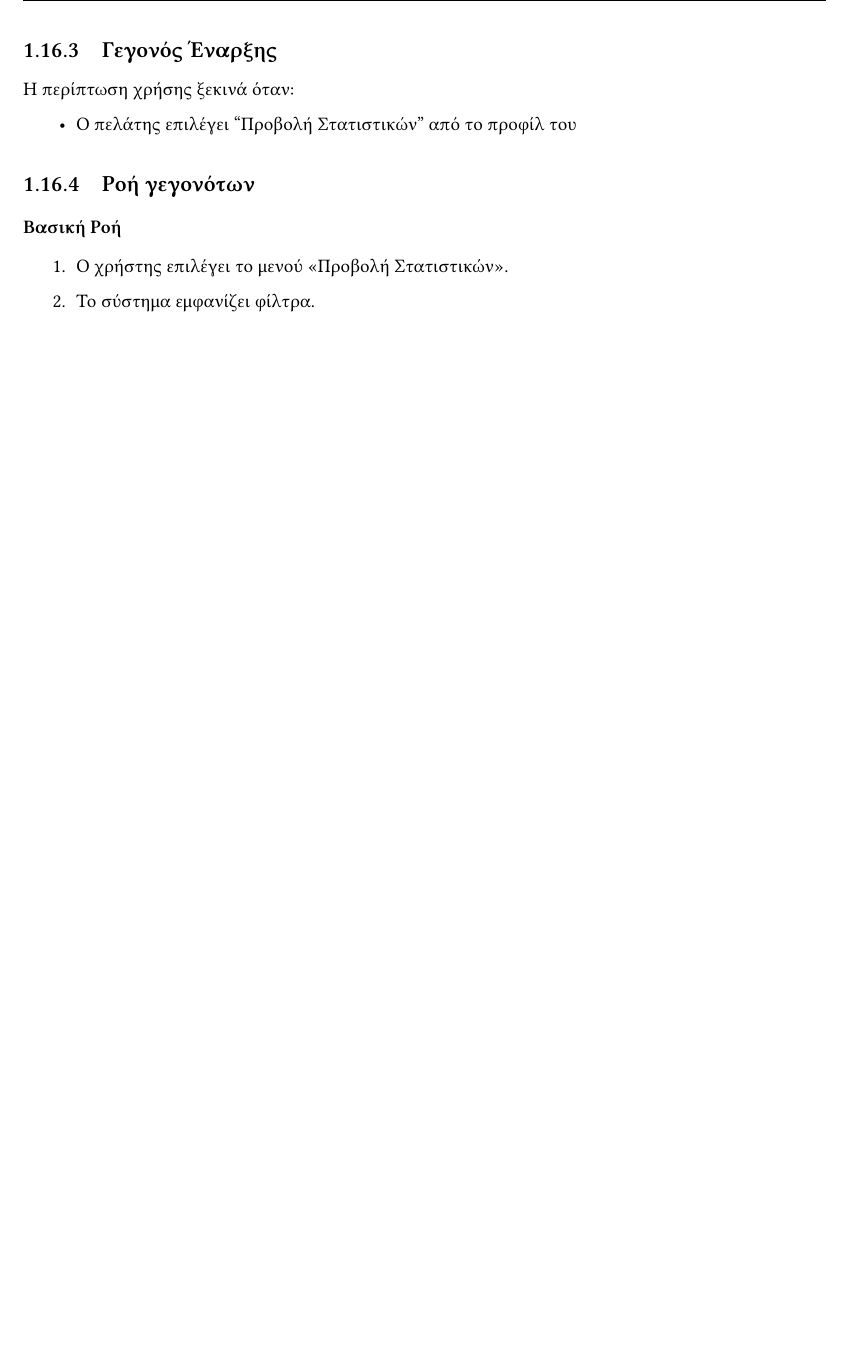
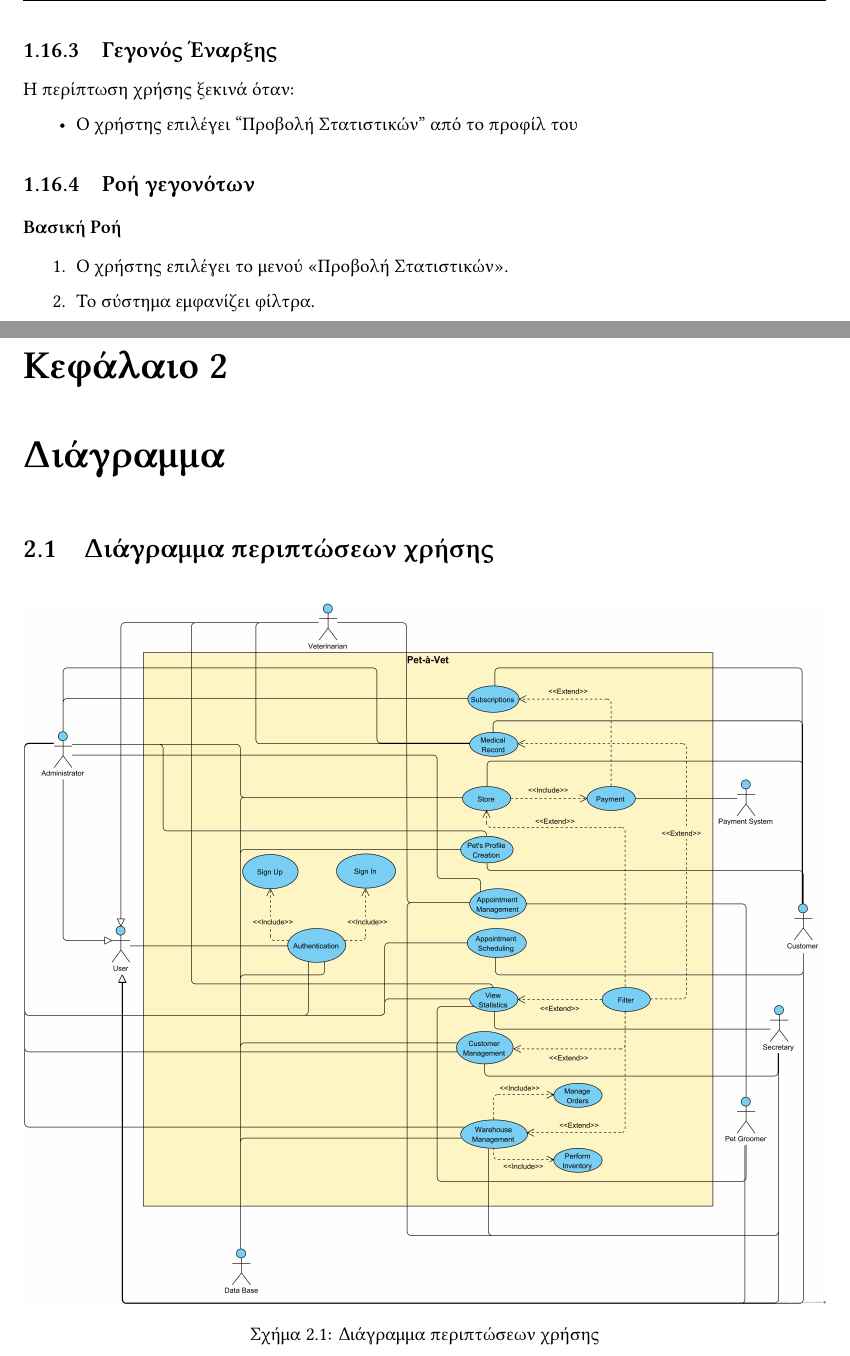
Before and after one commit to vasilisbit/Pet-a-Vet, a LaTeX thesis (Use Cases/Use-case-v0.1.tex): part of page 38 of 39 before the commit and two parts of pages 38 and 40 of 40 after it, the two joined at a grey line, cut so that both start at the same text, the shorter picture padded with empty space. Compiled offline with XeLaTeX; a missing font is replaced by an installed copy or a similar font.

Commit message:
Use Cases Report
Added the diagram

```diff
--- a/Use Cases/Use-case-v0.1.tex
+++ b/Use Cases/Use-case-v0.1.tex
@@ -2198,7 +2198,7 @@
 \subsection{Γεγονός Έναρξης}
 Η περίπτωση χρήσης ξεκινά όταν:
 \begin{itemize}
-  \item Ο πελάτης επιλέγει “Προβολή Στατιστικών” από το προφίλ του   % chktex 19
+  \item Ο χρήστης επιλέγει “Προβολή Στατιστικών” από το προφίλ του   % chktex 19
 \end{itemize}
 
 \subsection{Ροή γεγονότων}
@@ -2264,4 +2264,14 @@
   \item Το σύστημα έχει αποθηκεύσει τα στατιστικά που έχει δει ο χρήστης % chktex 19
 \end{itemize}
 
+\chapter{Διάγραμμα} % chktex 19
+
+\section{Διάγραμμα περιπτώσεων χρήσης}
+
+\begin{figure}[H]
+  \centering
+  \includegraphics[width=1\textwidth]{../Resources/Use-casel-v0.1.png}
+  \caption{Διάγραμμα περιπτώσεων χρήσης}\label{fig:use-case-diagram}
+\end{figure}
+
 \end{document} % chktex 17
```
Also changed, not shown: Resources/Use-casel-v0.1.png (added), Use Cases/Use-case-v0.1.pdf, 1 other file.
